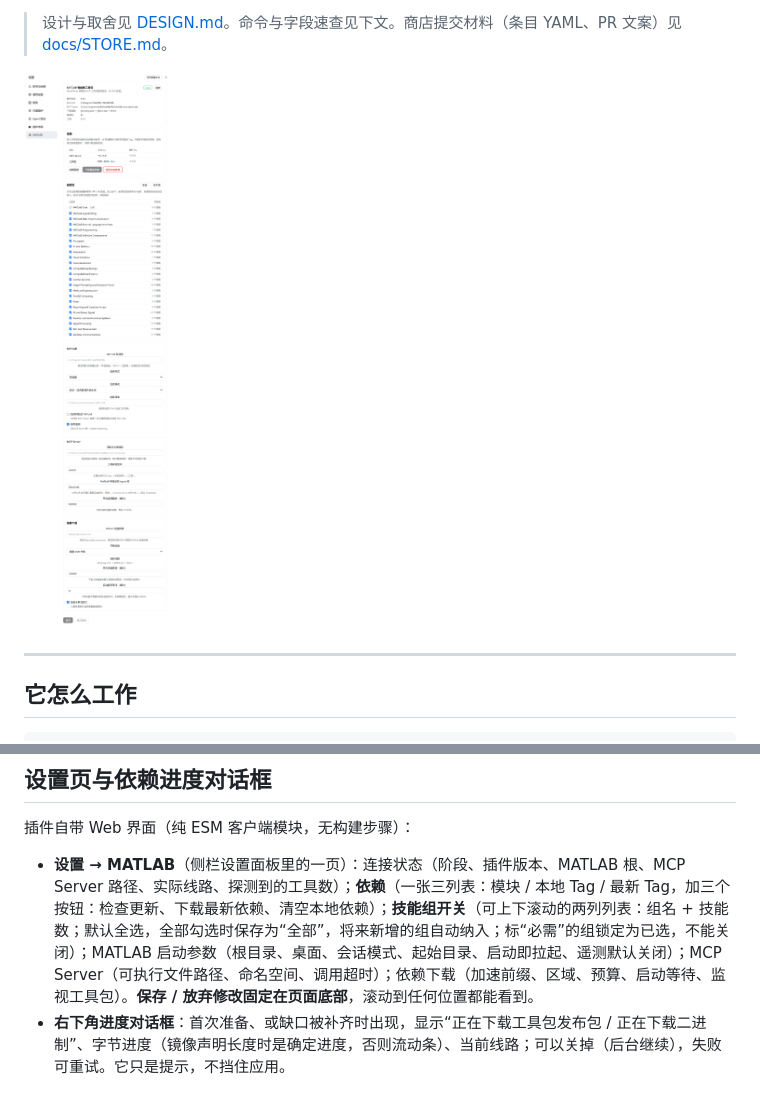
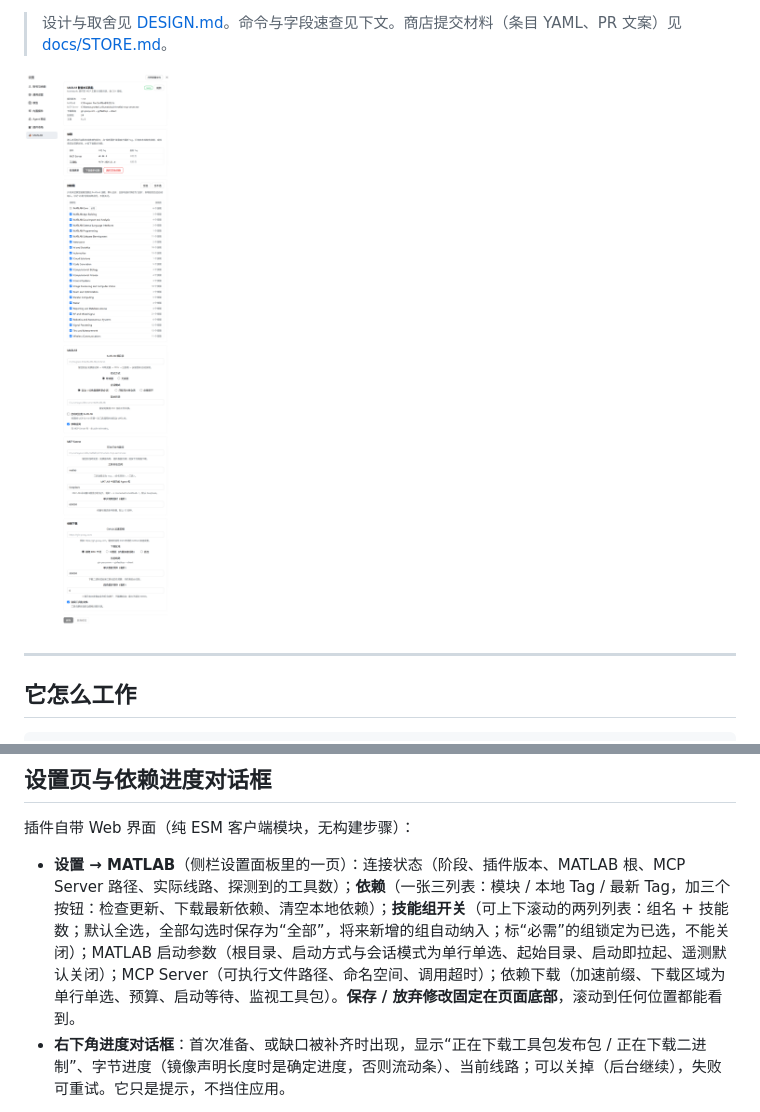
Before and after one commit to tedcriss/dsh-matlab, a Markdown page: README.md, 2 parts joined by grey strips. Drawn GitHub-style; pictures changed too: assets/settings.png.

```diff
--- a/README.md
+++ b/README.md
@@ -128,7 +128,7 @@ pnpm add file:/path/to/dsh-matlab
 
 插件自带 Web 界面（纯 ESM 客户端模块，无构建步骤）：
 
-- **设置 → MATLAB**（侧栏设置面板里的一页）：连接状态（阶段、插件版本、MATLAB 根、MCP Server 路径、实际线路、探测到的工具数）；**依赖**（一张三列表：模块 / 本地 Tag / 最新 Tag，加三个按钮：检查更新、下载最新依赖、清空本地依赖）；**技能组开关**（可上下滚动的两列列表：组名 + 技能数；默认全选，全部勾选时保存为“全部”，将来新增的组自动纳入；标“必需”的组锁定为已选，不能关闭）；MATLAB 启动参数（根目录、桌面、会话模式、起始目录、启动即拉起、遥测默认关闭）；MCP Server（可执行文件路径、命名空间、调用超时）；依赖下载（加速前缀、区域、预算、启动等待、监视工具包）。**保存 / 放弃修改固定在页面底部**，滚动到任何位置都能看到。
+- **设置 → MATLAB**（侧栏设置面板里的一页）：连接状态（阶段、插件版本、MATLAB 根、MCP Server 路径、实际线路、探测到的工具数）；**依赖**（一张三列表：模块 / 本地 Tag / 最新 Tag，加三个按钮：检查更新、下载最新依赖、清空本地依赖）；**技能组开关**（可上下滚动的两列列表：组名 + 技能数；默认全选，全部勾选时保存为“全部”，将来新增的组自动纳入；标“必需”的组锁定为已选，不能关闭）；MATLAB 启动参数（根目录、启动方式与会话模式为单行单选、起始目录、启动即拉起、遥测默认关闭）；MCP Server（可执行文件路径、命名空间、调用超时）；依赖下载（加速前缀、下载区域为单行单选、预算、启动等待、监视工具包）。**保存 / 放弃修改固定在页面底部**，滚动到任何位置都能看到。
 - **右下角进度对话框**：首次准备、或缺口被补齐时出现，显示“正在下载工具包发布包 / 正在下载二进制”、字节进度（镜像声明长度时是确定进度，否则流动条）、当前线路；可以关掉（后台继续），失败可重试。它只是提示，不挡住应用。
 
 设置保存后**立即生效**：页面通过 DSH 的 `settings` 服务写入 profile 补丁，DSH 把 volatile 变更提交给运行中的插件，插件收到 `loader/volatile-update` 后重新挂载受影响的部分（技能目录、MCP 桥）。直接在 `cordis.patch.yml` 里改这些字段效果相同。
```
Also changed, not shown: DESIGN.md (+1 -1 lines), docs/STORE.md (+2 -2 lines), 2 other files.
